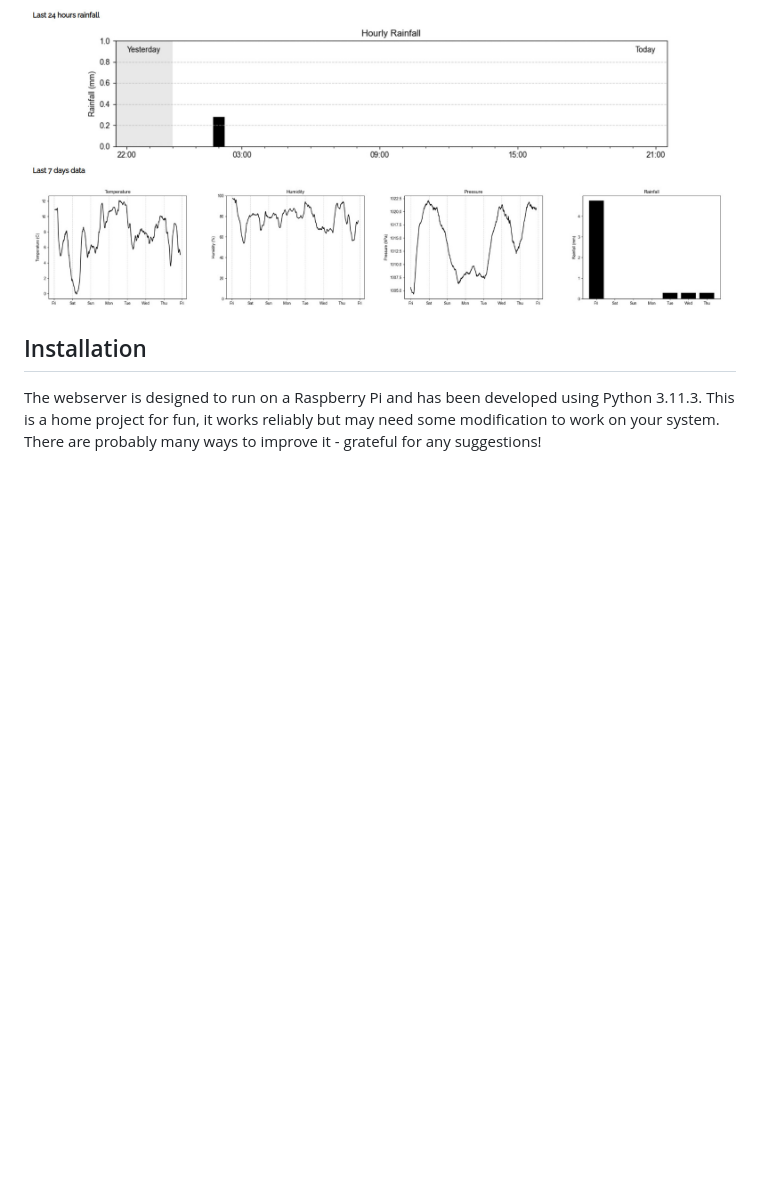
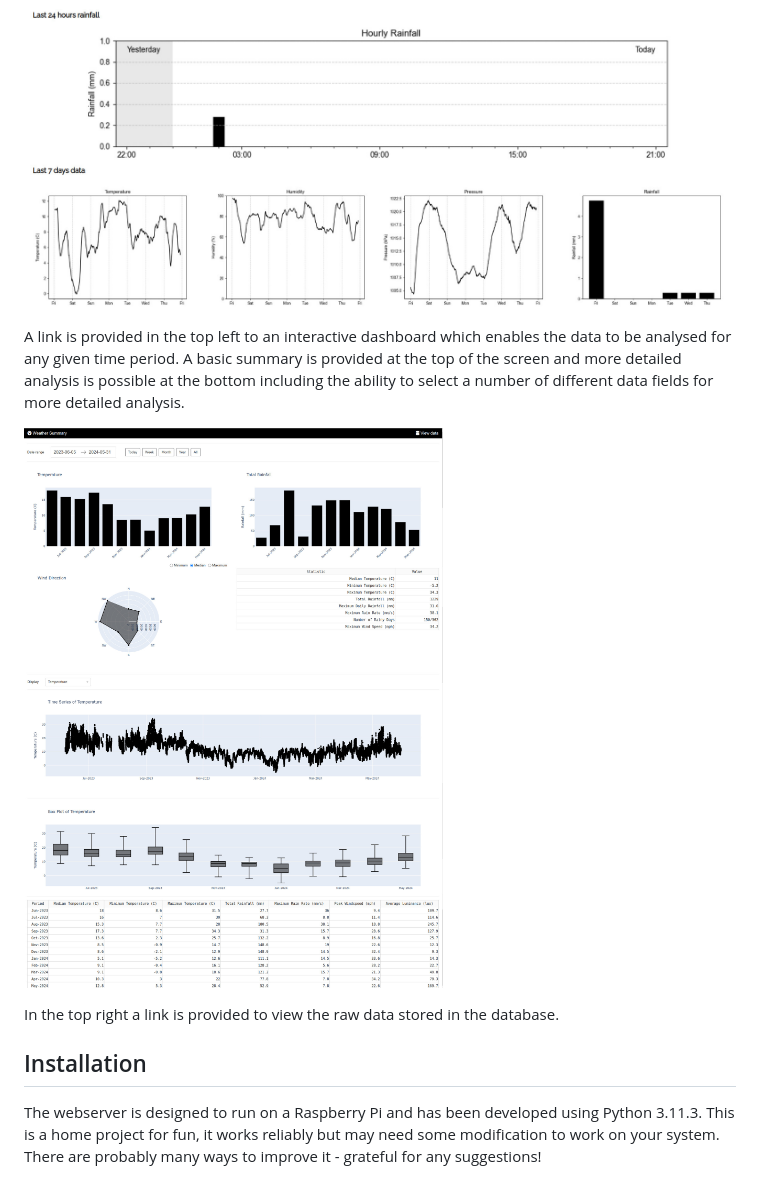
Before and after one commit to sdmeers/weatherstation, a Markdown page: readme.md, the part around the change. Drawn GitHub-style; pictures changed too: screenshots/dashboard_screenshot.jpg (added); blank space fills up the shorter version.

Commit message:
Docs: updated readme file including a screenshot of the interactive dashboard

```diff
--- a/readme.md
+++ b/readme.md
@@ -6,6 +6,12 @@ This respository contains the files necessary to run a webserver that runs with
 As well as the most recently recorded data the webpages plot historic weather data for both the past 24 hours rainfall and also the last 7 days of temperature, humidity, pressure and daily rainfall.
 
 ![Screenshot of the web interface plotting historiic  weather data including current temperature, humidity, pressure and more.](https://github.com/sdmeers/weatherstation/blob/main/screenshots/weatherstation-graphs.jpg)
+
+A link is provided in the top left to an interactive dashboard which enables the data to be analysed for any given time period. A basic summary is provided at the top of the screen and more detailed analysis is possible at the bottom including the ability to select a number of different data fields for more detailed analysis.
+
+![Screenshot of the interactive dashboard enabling detailed analysis temperature, humidity, pressure and more for a given date range.](https://github.com/sdmeers/weatherstation/blob/main/screenshots/dashboard_screenshot.jpg)
+
+In the top right a link is provided to view the raw data stored in the database.
 
 ## Installation
 
```
